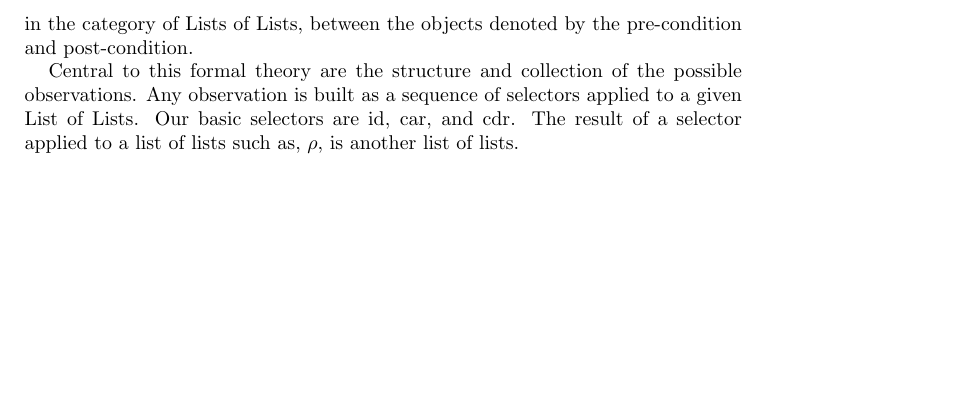
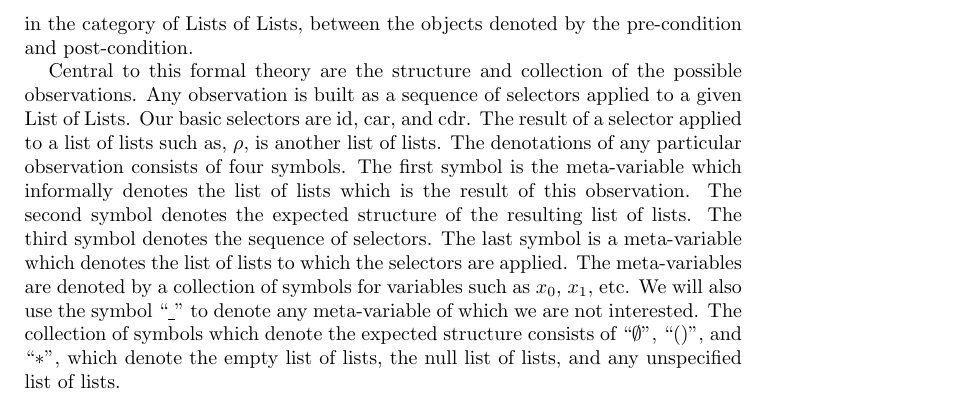
Before and after one commit to stephengaito/documentArchive, a LaTeX paper (joyOfLoL.tex): part of page 5 of 5 before the commit and part of page 5 of 6 after it, cut so that both start at the same text, the shorter picture padded with empty space. Compiled offline with pdfLaTeX; a LaTeX package or settings file that is missing is left out.

Commit message:
continued work on sketch of observations

```diff
--- a/joyOfLoL.tex
+++ b/joyOfLoL.tex
@@ -267,7 +267,18 @@ Central to this formal theory are the structure and collection of the possible
 observations. Any observation is built as a sequence of selectors applied to a
 given List of Lists. Our basic selectors are $\text{id}$, $\text{car}$, and
 $\text{cdr}$. The result of a selector applied to a list of lists such as,
-$\rho$, is another list of lists.
+$\rho$, is another list of lists. The denotations of any particular observation
+consists of four symbols. The first symbol is the meta-variable which informally
+denotes the list of lists which is the result of this observation. The second
+symbol denotes the expected structure of the resulting list of lists. The third
+symbol denotes the sequence of selectors. The last symbol is a meta-variable
+which denotes the list of lists to which the selectors are applied. The
+meta-variables are denoted by a collection of symbols for variables such as
+$x_0$, $x_1$, etc. We will also use the symbol ``$\underline{\ }$'' to denote
+any meta-variable of which we are not interested. The collection of symbols
+which denote the expected structure consists of ``$\emptyset$'', ``$()$'', and
+``$*$'', which denote the empty list of lists, the null list of
+lists, and any unspecified list of lists.
 
 Similar to Type theory as presented by,
 \cite{awodeyCoquandVoevodsky2013homotopyTypeTheory}, we have the following three
```
Also changed, not shown: joyOfLoL.tex (24 more changed lines).
